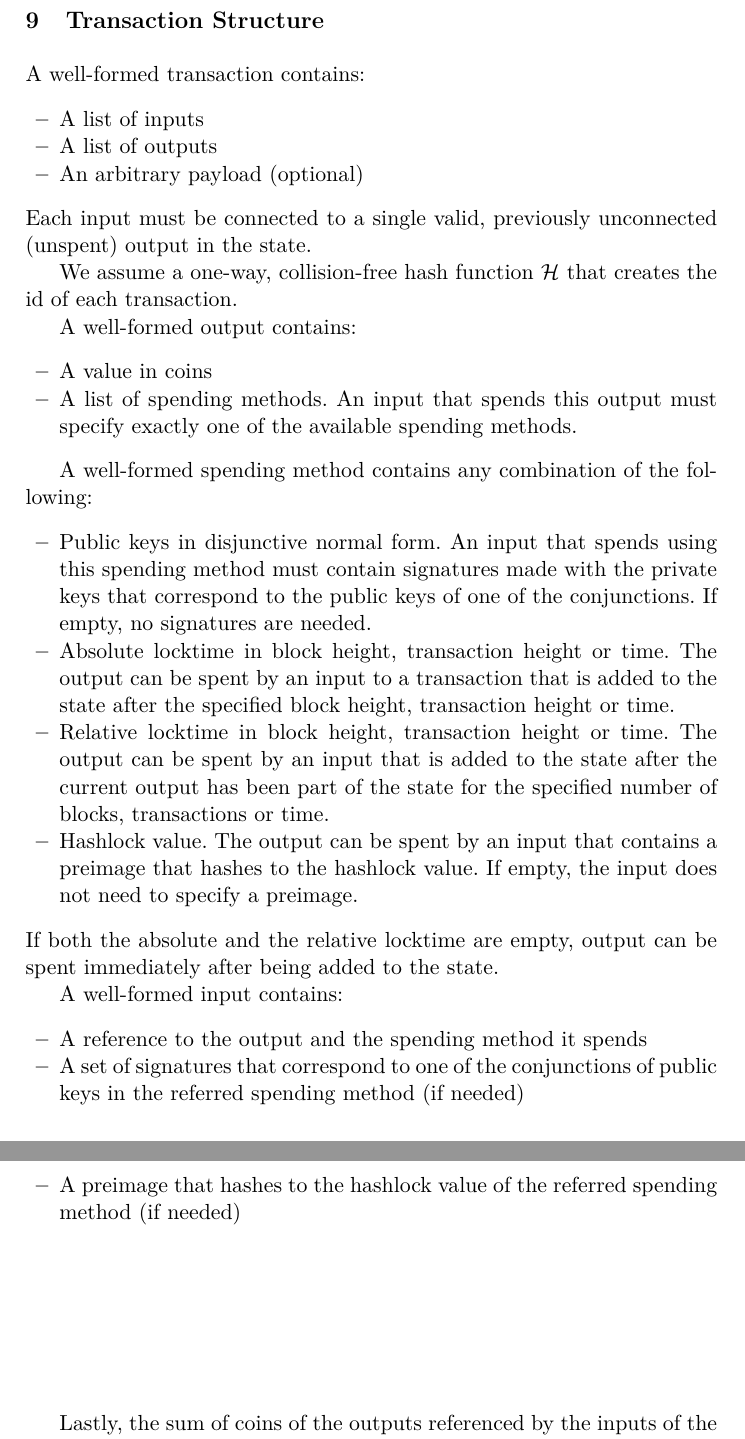
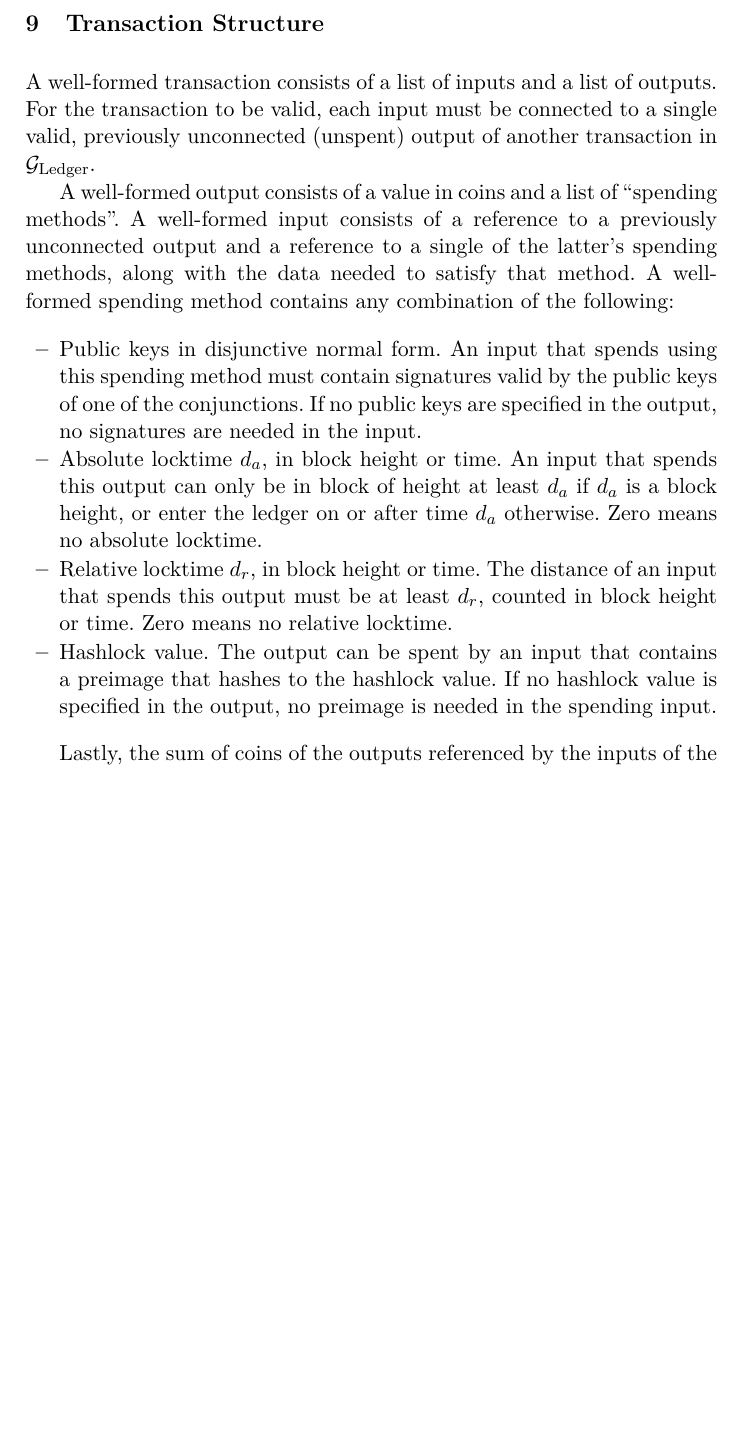
Before and after one commit to OrfeasLitos/PaymentChannels, a LaTeX paper (src/paymentChannels.tex, which reads src/txStructure.tex): two parts of pages 23 and 24 of 72 before the commit and part of page 23 of 71 after it, the two joined at a grey line, cut so that both start at the same text, the shorter picture padded with empty space. Compiled offline with pdfLaTeX.

Commit message:
Refactor tx structure section for clarity

```diff
--- a/src/txStructure.tex
+++ b/src/txStructure.tex
@@ -1,51 +1,30 @@
 \section{Transaction Structure}
   \label{appendix:txstructure}
-  A well-formed transaction contains:
-  \begin{itemize}
-    \item A list of inputs
-    \item A list of outputs
-    \item An arbitrary payload (optional)
-  \end{itemize}
-  Each input must be connected to a single valid, previously unconnected
-  (unspent) output in the state.
+  A well-formed transaction consists of a list of inputs and a list of outputs.
+  For the transaction to be valid, each input must be connected to a single
+  valid, previously unconnected (unspent) output of another transaction in
+  \ledger.
 
-  We assume a one-way, collision-free hash function $\mathcal{H}$ that creates
-  the id of each transaction.
-
-  A well-formed output contains:
-  \begin{itemize}
-    \item A value in coins
-    \item A list of spending methods. An input that spends this output must
-    specify exactly one of the available spending methods.
-  \end{itemize}
-
-  A well-formed spending method contains any combination of the following:
+  A well-formed output consists of a value in coins and a list of ``spending
+  methods''. A well-formed input consists of a reference to a previously
+  unconnected output and a reference to a single of the latter's spending
+  methods, along with the data needed to satisfy that method. A well-formed
+  spending method contains any combination of the following:
   \begin{itemize}
     \item Public keys in disjunctive normal form. An input that spends using
-    this spending method must contain signatures made with the private keys that
-    correspond to the public keys of one of the conjunctions. If empty, no
-    signatures are needed.
-    \item Absolute locktime in block height, transaction height or time. The
-    output can be spent by an input to a transaction that is added to the state
-    after the specified block height, transaction height or time.
-    \item Relative locktime in block height, transaction height or time. The
-    output can be spent by an input that is added to the state after the current
-    output has been part of the state for the specified number of blocks,
-    transactions or time.
+    this spending method must contain signatures valid by the public keys of one
+    of the conjunctions. If no public keys are specified in the output, no
+    signatures are needed in the input.
+    \item Absolute locktime $d_a$, in block height or time. An input that spends
+    this output can only be in block of height at least $d_a$ if $d_a$ is a
+    block height, or enter the ledger on or after time $d_a$ otherwise. Zero
+    means no absolute locktime.
+    \item Relative locktime $d_r$, in block height or time. The distance of an
+    input that spends this output must be at least $d_r$, counted in block
+    height or time. Zero means no relative locktime.
     \item Hashlock value. The output can be spent by an input that contains a
-    preimage that hashes to the hashlock value. If empty, the input does not
-    need to specify a preimage.
-  \end{itemize}
-  If both the absolute and the relative locktime are empty, output can be spent
-  immediately after being added to the state.
-
-  A well-formed input contains:
-  \begin{itemize}
-    \item A reference to the output and the spending method it spends
-    \item A set of signatures that correspond to one of the conjunctions of
-    public keys in the referred spending method (if needed)
-    \item A preimage that hashes to the hashlock value of the referred spending
-    method (if needed)
+    preimage that hashes to the hashlock value. If no hashlock value is
+    specified in the output, no preimage is needed in the spending input.
   \end{itemize}
 
   Lastly, the sum of coins of the outputs referenced by the inputs of the
```
